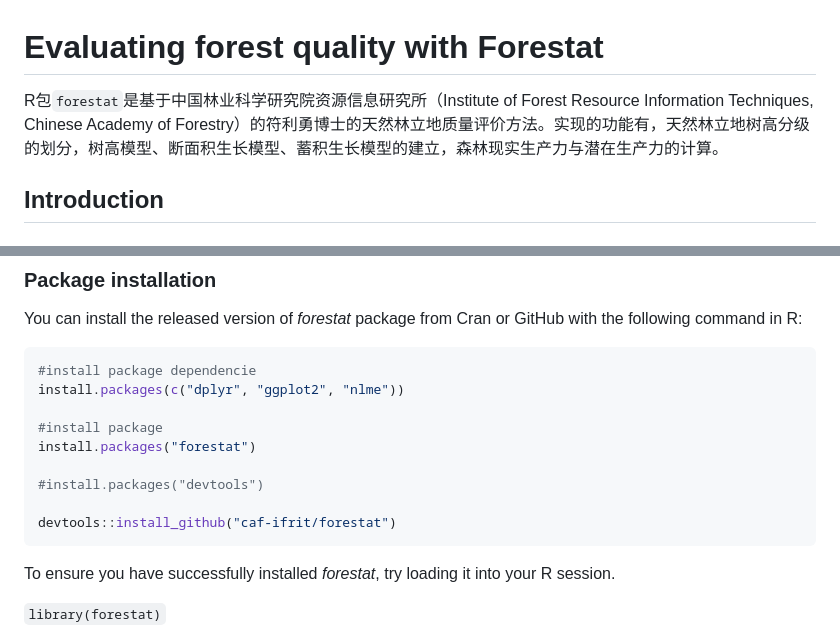
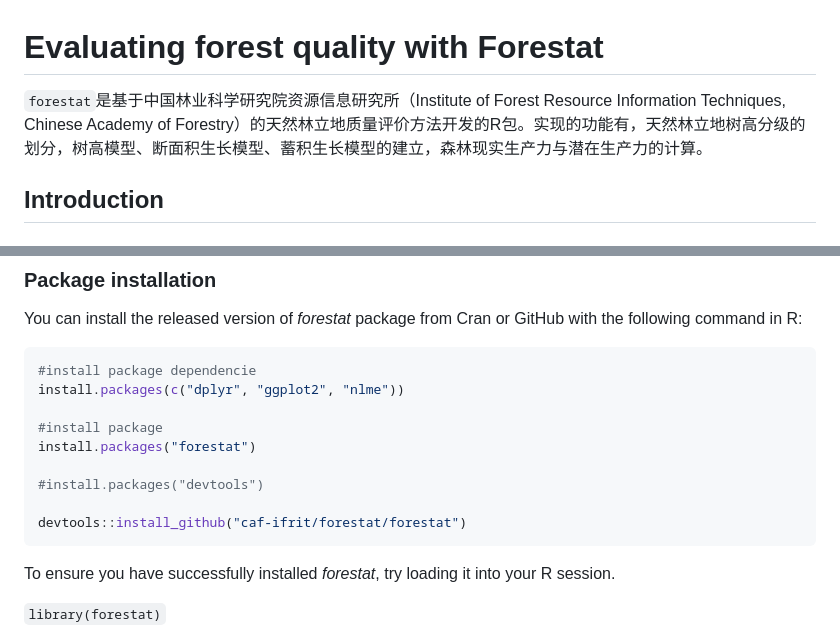
Before and after one commit to caf-ifrit/forestat, a Markdown page: README.md, 2 parts joined by grey strips. Drawn GitHub-style.

````diff
--- a/README.md
+++ b/README.md
@@ -1,6 +1,6 @@
 # **Evaluating forest quality with Forestat**
 
-R包`forestat`是基于中国林业科学研究院资源信息研究所（Institute of Forest Resource Information Techniques, Chinese Academy of Forestry）的符利勇博士的天然林立地质量评价方法。实现的功能有，天然林立地树高分级的划分，树高模型、断面积生长模型、蓄积生长模型的建立，森林现实生产力与潜在生产力的计算。
+`forestat`是基于中国林业科学研究院资源信息研究所（Institute of Forest Resource Information Techniques, Chinese Academy of Forestry）的天然林立地质量评价方法开发的R包。实现的功能有，天然林立地树高分级的划分，树高模型、断面积生长模型、蓄积生长模型的建立，森林现实生产力与潜在生产力的计算。
 
 ## Introduction
 
@@ -29,7 +29,7 @@ install.packages("forestat")
 
 #install.packages("devtools")
 
-devtools::install_github("caf-ifrit/forestat")
+devtools::install_github("caf-ifrit/forestat/forestat")
 ```
 
 To ensure you have successfully installed *forestat*, try loading it into your R session.
````
